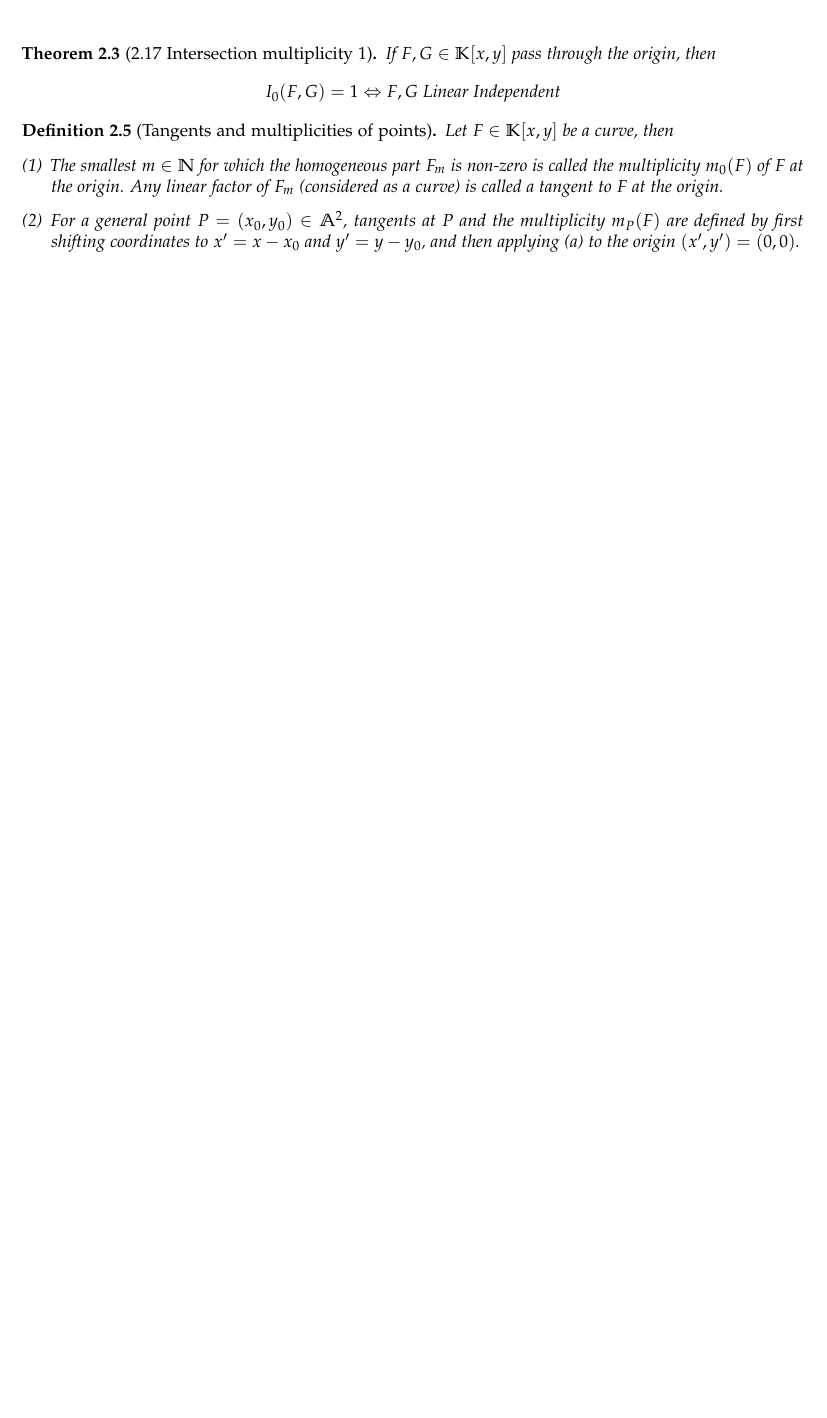
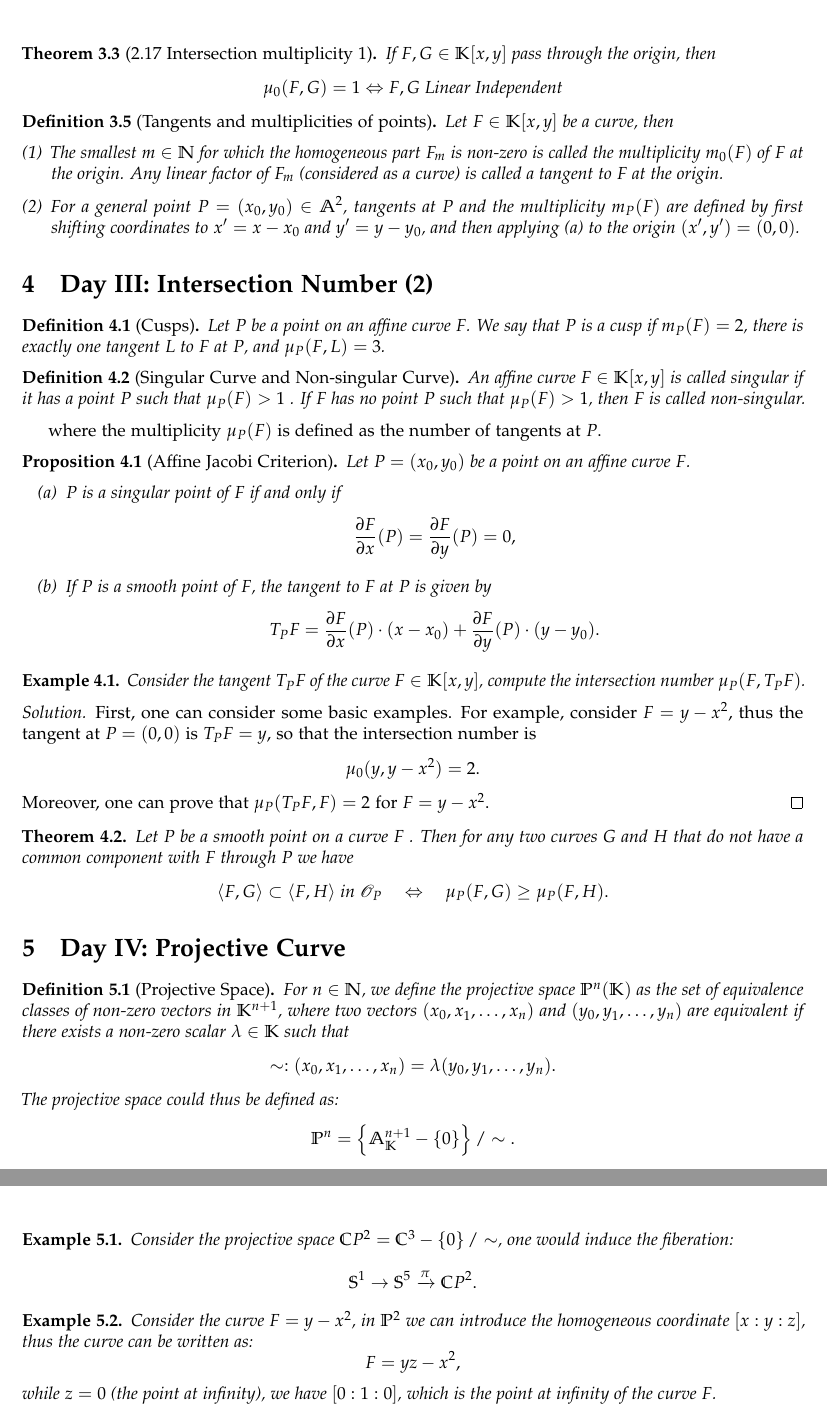
Before and after one commit to pxwg/2025_geo_math, a LaTeX document (ag/main.tex): part of page 5 of 5 before the commit and two parts of pages 5 and 6 of 6 after it, the two joined at a grey line, cut so that both start at the same text, the shorter picture padded with empty space. Compiled offline with pdfLaTeX.

Commit message:
update for day3
there is no class in morning i.e. day3 1/2

```diff
--- a/ag/main.tex
+++ b/ag/main.tex
@@ -301,17 +303,88 @@ where $ F_{i}$ is homogeneous degree $ i$ part. The $ F_{1}$ part is important,
 \begin{theorem}[2.17 Intersection multiplicity 1]
   If $ F, G \in \mathbb{K}[x,y]$ pass through the origin, then
   \begin{equation*}
-    I_0(F,G) = 1 \Leftrightarrow F, G \text{ Linear Independent}
+    \mu_{0}(F,G) = 1 \Leftrightarrow F, G \text{ Linear Independent}
   \end{equation*}
 \end{theorem}
 
-% Generated by gpt-4o
-\begin{definition}[Tangents and multiplicities of points] Let $ F \in \mathbb{K}[x,y]$ be a curve, then
+% scanned and generated by gpt-4o
+\begin{definition}[Tangents and multiplicities of points]
+  Let $ F \in \mathbb{K}[x,y]$ be a curve, then
   \begin{enumerate}[(1)]
     \item The smallest \( m \in \mathbb{N} \) for which the homogeneous part \( F_m \) is non-zero is called the multiplicity \( m_0(F) \) of \( F \) at the origin. Any linear factor of \( F_m \) (considered as a curve) is called a tangent to \( F \) at the origin.
     \item For a general point \( P = (x_0, y_0) \in \mathbb{A}^2 \), tangents at \( P \) and the multiplicity \( m_P(F) \) are defined by first shifting coordinates to \( x' = x - x_0 \) and \( y' = y - y_0 \), and then applying (a) to the origin \( (x', y') = (0, 0) \).
   \end{enumerate}
 \end{definition}
 
+\section{Day III: Intersection Number (2)}
+
+\begin{definition}[Cusps]
+  Let \( P \) be a point on an affine curve \( F \). We say that \( P \) is a cusp if \( m_P(F) = 2 \), there is exactly one tangent \( L \) to \( F \) at \( P \), and \( \mu_P(F,L) = 3 \).
+\end{definition}
+
+\begin{definition}[Singular Curve and Non-singular Curve]
+  An affine curve $ F \in \mathbb{K}[x,y]$ is called singular if it has a point $ P$ such that $ \mu_{P}(F) > 1$ . If $ F$ has no point $ P$ such that $ \mu_{P}(F) > 1$, then $ F$ is called non-singular.
+\end{definition}
+where the multiplicity $ \mu_{P}(F)$ is defined as the number of tangents at $ P$.
+\begin{proposition}[Affine Jacobi Criterion]
+  Let \( P = (x_0, y_0) \) be a point on an affine curve \( F \).
+  \begin{enumerate}
+    \item[(a)] \( P \) is a singular point of \( F \) if and only if
+      \begin{equation*}
+        \frac{\partial F}{\partial x}(P) = \frac{\partial F}{\partial y}(P) = 0,
+      \end{equation*}
+    \item[(b)] If \( P \) is a smooth point of \( F \), the tangent to \( F \) at \( P \) is given by
+      \begin{equation*}
+        T_P F = \frac{\partial F}{\partial x}(P) \cdot (x - x_0) + \frac{\partial F}{\partial y}(P) \cdot (y - y_0).
+      \end{equation*}
+  \end{enumerate}
+\end{proposition}
+
+\begin{example}
+  Consider the tangent $ T_{P}F$ of the curve $ F \in \mathbb{K}[x,y]$, compute the intersection number $ \mu_{P}(F,T_{P}F)$.
+\end{example}
+\begin{solution}
+  First, one can consider some basic examples. For example, consider $ F = y - x^{2}$, thus the tangent at $ P = (0,0)$ is $ T_{P}F = y$, so that the intersection number is
+  \begin{equation*}
+    \mu_{0}(y, y - x^{2}) = 2.
+  \end{equation*}
+  Moreover, one can prove that $ \mu_{P}(T_{P}F, F) = 2$ for $ F = y - x^{2}$.
+\end{solution}
+
+\begin{theorem}
+  Let $ P$  be a smooth point on a curve $ F$ . Then for any two curves $G$  and $H$  that do not have a common component with $F$ through $P$  we have
+  \begin{equation*}
+    \langle F,G\rangle\subset\langle F,H\rangle\text{ in }\mathscr{O}_P\quad\Leftrightarrow\quad\mu_P(F,G)\geq\mu_P(F,H).
+  \end{equation*}
+\end{theorem}
+
+\section{Day IV: Projective Curve}
+
+\begin{definition}[Projective Space]
+  For $ n \in \mathbb{N}$, we define the projective space $ \mathbb{P}^{n}(\mathbb{K})$ as the set of equivalence classes of non-zero vectors in $ \mathbb{K}^{n+1}$, where two vectors $ (x_0, x_1, \ldots, x_n)$ and $ (y_0, y_1, \ldots, y_n)$ are equivalent if there exists a non-zero scalar $ \lambda \in \mathbb{K}$ such that
+  \begin{equation*}
+    \sim : (x_0, x_1, \ldots, x_n) = \lambda (y_0, y_1, \ldots, y_n).
+  \end{equation*}
+  The projective space could thus be defined as:
+  \begin{equation*}
+    \mathbb{P}^{n} = \left\{ \mathbb{A}_{\mathbb{K}}^{n+1} - \left\{ 0 \right\} \right\}/\sim .
+  \end{equation*}
+\end{definition}
+
+\begin{example}
+  Consider the projective space $ \mathbb{C}P^{2} = \mathbb{C}^{3} - \left\{ 0 \right\} / \sim $, one would induce the fiberation:
+  \begin{equation*}
+    \mathbb{S}^{1} \rightarrow \mathbb{S}^{5} \xrightarrow{\pi} \mathbb{C}P^{2}.
+  \end{equation*}
+\end{example}
+
+\begin{example}
+  Consider the curve $ F = y - x^{2}$, in $ \mathbb{P}^{2}$ we can introduce the homogeneous coordinate $[x:y:z]$, thus the curve can be written as:
+  \begin{equation*}
+    F = yz - x^{2},
+  \end{equation*}
+  while $ z = 0$ (the point at infinity), we have $[0:1:0]$, which is the point at infinity of the curve $ F$.
+\end{example}
+
 \label{LastPage}
 \end{document}
```
Also changed, not shown: ag/main.pdf, ag/main.tex (54 more changed lines).
